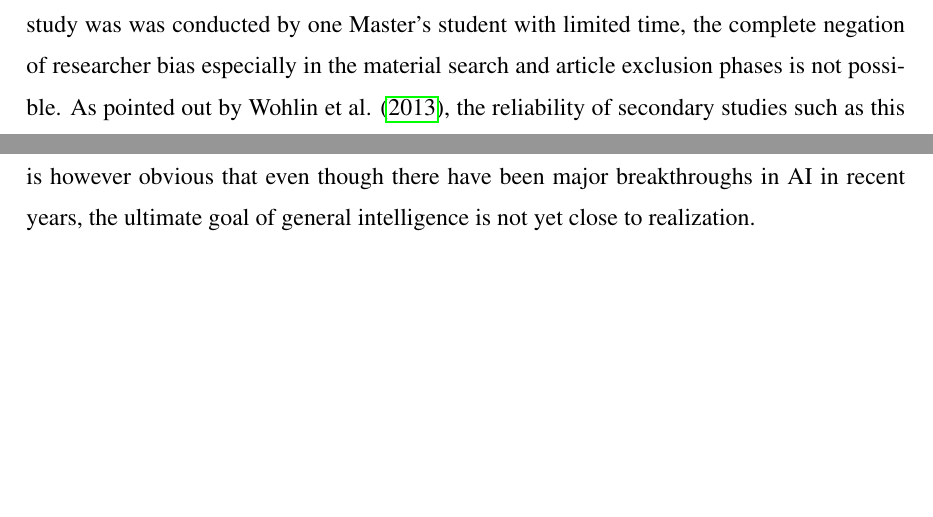
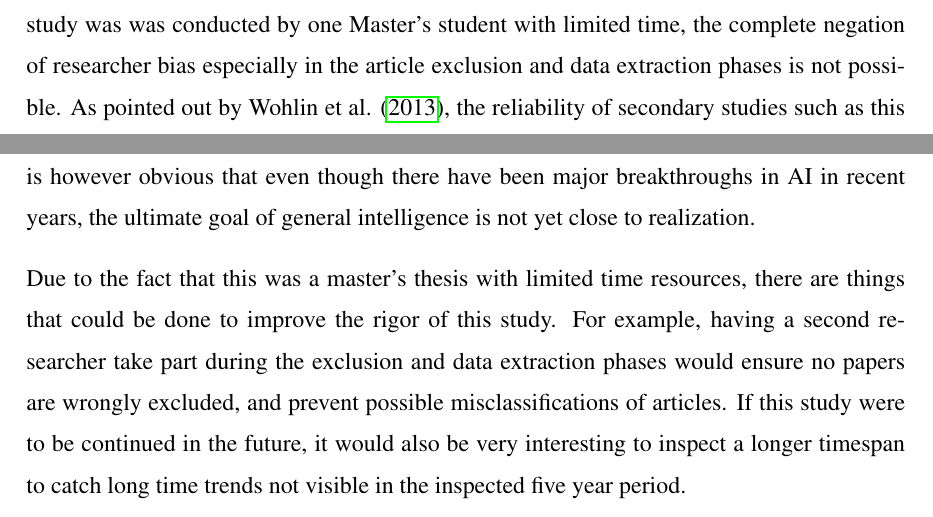
Before and after one commit to Ozame/aigrad, a LaTeX thesis (gradu/thesis_kumpulainen.tex): two parts of pages 18 and 40 of 56, joined at a grey line, cut so that both start at the same text, the shorter picture padded with empty space. Compiled offline with pdfLaTeX.

Commit message:
Add paragraph about future work to conclusion

```diff
--- a/gradu/thesis_kumpulainen.tex
+++ b/gradu/thesis_kumpulainen.tex
@@ -584,7 +584,7 @@ To minimize the possible validity threats in this thesis and to try to prove its
 rigor, the research method and it's execution is described in detail in chapters
 \ref{chap:method} and \ref{chap:conducting}. However, as the study was was
 conducted by one Master's student with limited time, the complete negation of
-researcher bias especially in the material search and article exclusion phases
+researcher bias especially in the article exclusion and data extraction phases
 is not possible. As pointed out by Wohlin et al. (\cite*{wohlin2013}), the
 reliability of secondary studies such as this mapping should not be taken for
 granted.
@@ -1316,6 +1316,14 @@ with wide variety of different issues. It is however obvious that even though
 there have been major breakthroughs in AI in recent years, the ultimate goal of
 general intelligence is not yet close to realization.
 
+Due to the fact that this was a master's thesis with limited time resources,
+there are things that could be done to improve the rigor of this study. For
+example, having a second researcher take part during the exclusion and data
+extraction phases would ensure no papers are wrongly excluded, and prevent
+possible misclassifications of articles. If this study were to be continued in
+the future, it would also be very interesting to inspect a longer timespan to
+catch long time trends not visible in the inspected five year period.
+
 
 \printbibliography
 
```
Also changed, not shown: gradu/thesis_kumpulainen.pdf.
